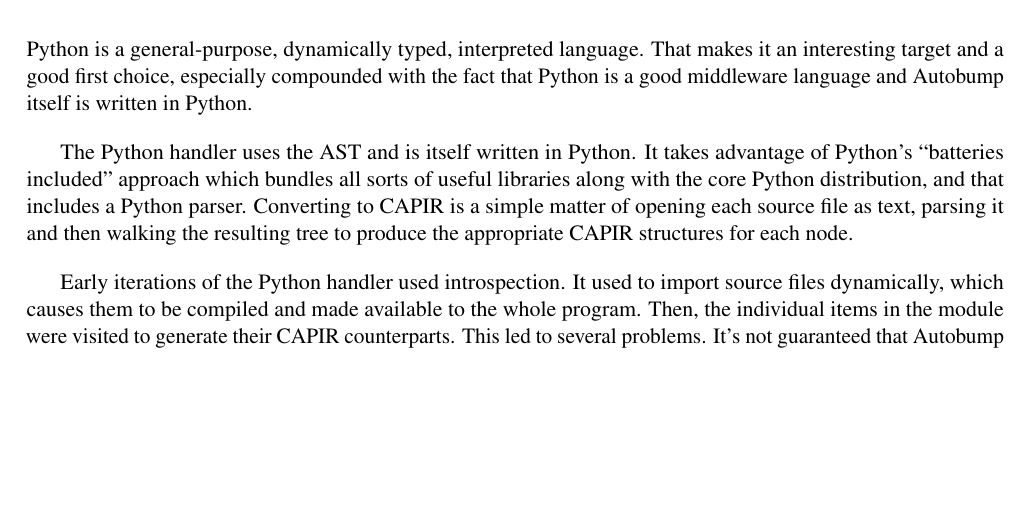
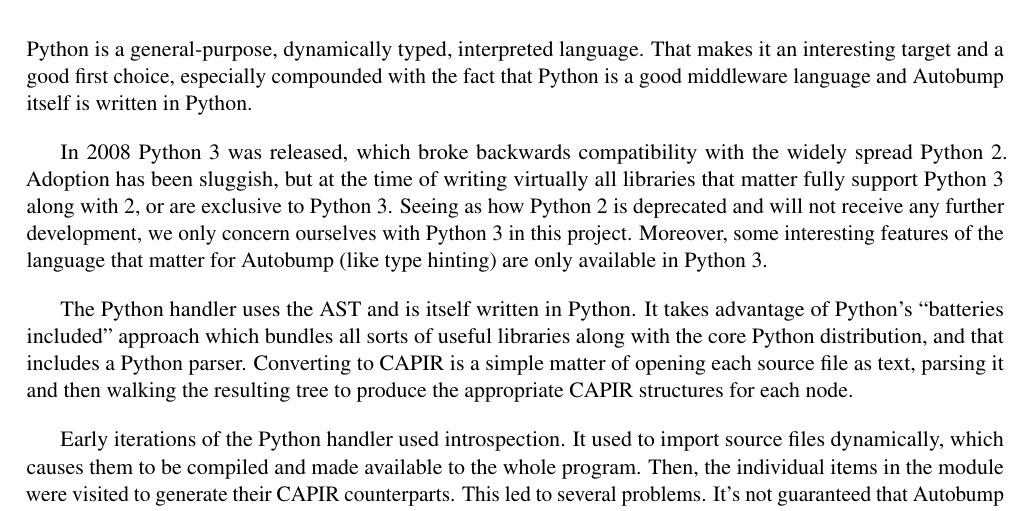
Before and after one commit to cshtarkov/autobump-dissertation, a LaTeX thesis (dissertation.tex): part of page 20 of 40, cut so that both start at the same text, the shorter picture padded with empty space. Compiled offline with pdfLaTeX.

Commit message:
Note on Python 3

```diff
--- a/dissertation.tex
+++ b/dissertation.tex
@@ -923,6 +923,15 @@
 language and Autobump itself is written in Python.
 % TODO: is it though?
 
+In 2008 Python 3 was released, which broke backwards compatibility
+with the widely spread Python 2. Adoption has been sluggish, but at
+the time of writing virtually all libraries that matter fully support
+Python 3 along with 2, or are exclusive to Python 3. Seeing as how
+Python 2 is deprecated and will not receive any further development,
+we only concern ourselves with Python 3 in this project. Moreover,
+some interesting features of the language that matter for Autobump
+(like type hinting) are only available in Python 3.
+
 The Python handler uses the AST and is itself written in Python. It
 takes advantage of Python's ``batteries included'' approach which
 bundles all sorts of useful libraries along with the core Python
```
